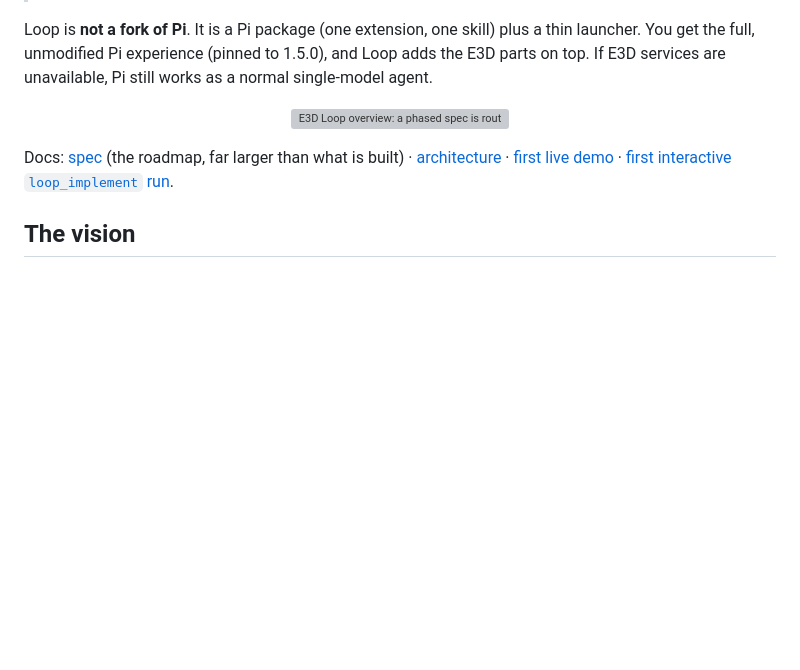
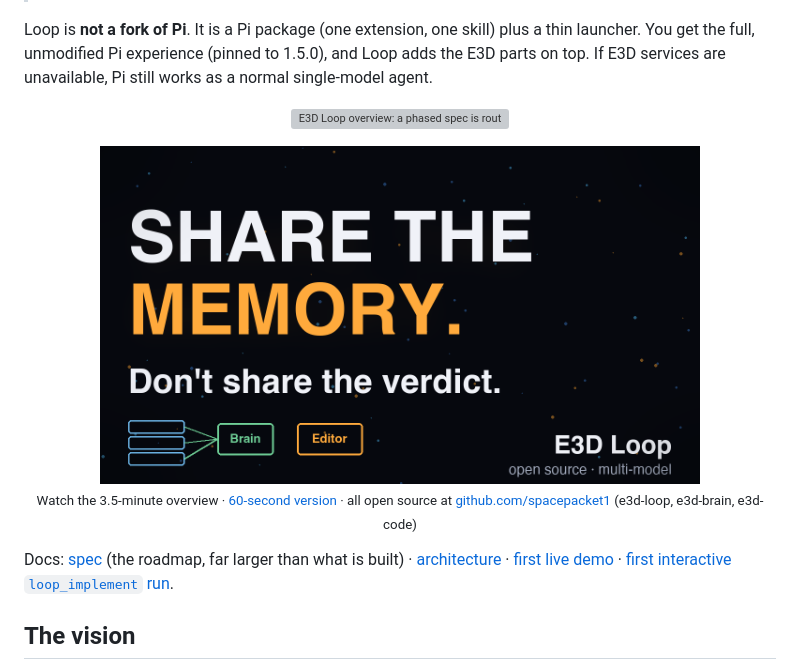
Before and after one commit to spacepacket1/e3d-loop, a Markdown page: README.md, the part around the change. GitHub-like rendering; pictures changed too: docs/images/video-thumbnail.png (added); blank space fills up the shorter version; grey boxes are pictures that could not be loaded.

Commit message:
README: embed the overview video (thumbnail link) and the Short, link the spacepacket1 org
Co-Authored-By: Claude Sonnet 5.5 <noreply@anthropic.com>

```diff
--- a/README.md
+++ b/README.md
@@ -5,6 +5,8 @@
 Loop is **not a fork of Pi**. It is a Pi package (one extension, one skill) plus a thin launcher. You get the full, unmodified Pi experience (pinned to 1.5.0), and Loop adds the E3D parts on top. If E3D services are unavailable, Pi still works as a normal single-model agent.
 
 <p align="center"><img src="docs/images/e3d-loop-overview.svg" alt="E3D Loop overview: a phased spec is routed to models by e3d-code and given one cited Brain memory packet; each phase is written, committed, checked and reviewed by a different model family, any failure stops the run, and the result is a report and a branch to review, plus an optional lesson proposed to the Brain inbox." width="900"></p>
+
+<p align="center"><a href="https://www.youtube.com/watch?v=ks1iG0aL90c"><img src="docs/images/video-thumbnail.png" alt="Watch the 3.5-minute overview on YouTube: share the memory, don't share the verdict" width="600"></a><br><sub>Watch the 3.5-minute overview · <a href="https://www.youtube.com/watch?v=-rY2iBiowe4">60-second version</a> · all open source at <a href="https://github.com/spacepacket1">github.com/spacepacket1</a> (e3d-loop, e3d-brain, e3d-code)</sub></p>
 
 Docs: [spec](docs/e3d-loop-spec.md) (the roadmap, far larger than what is built) · [architecture](docs/architecture.md) · [first live demo](docs/demo-2026-11-08.md) · [first interactive `loop_implement` run](docs/demo-2026-11-18.md).
 
```
